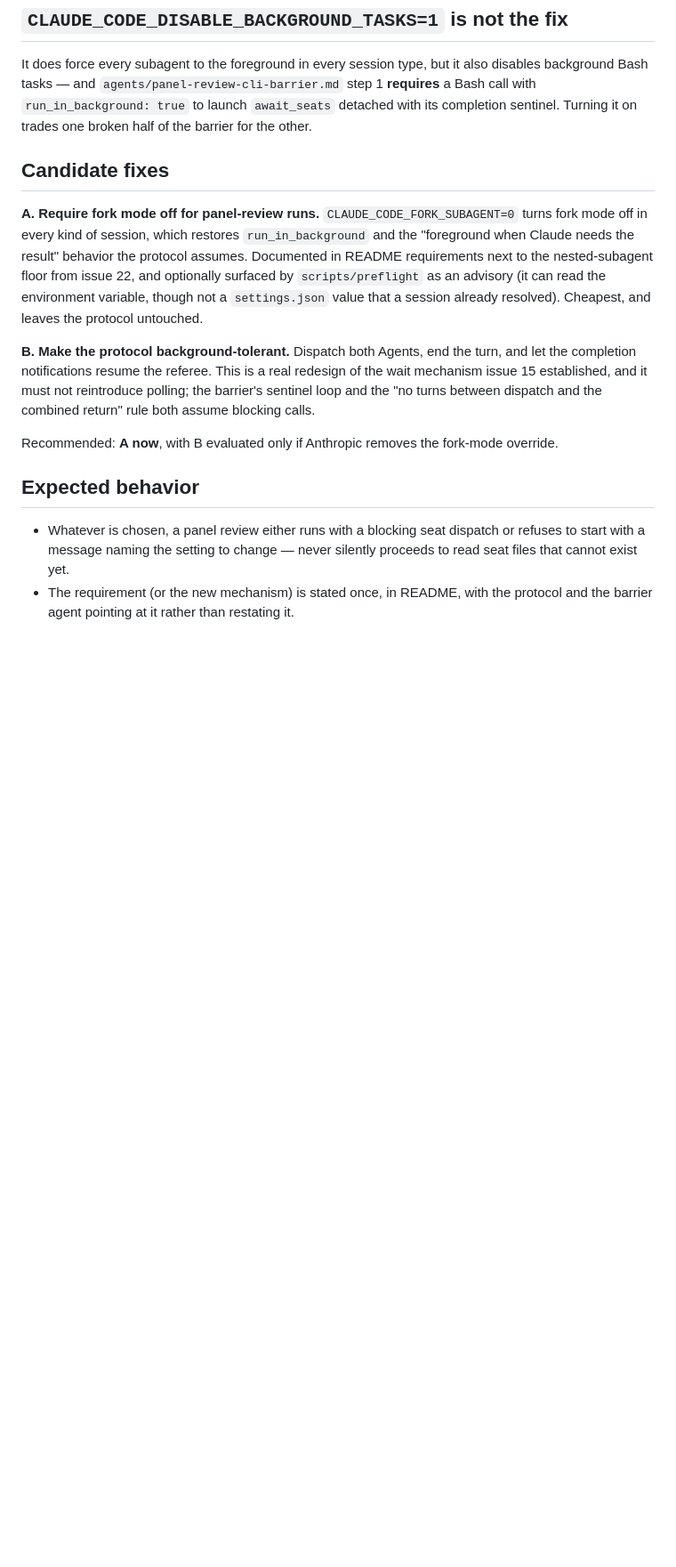
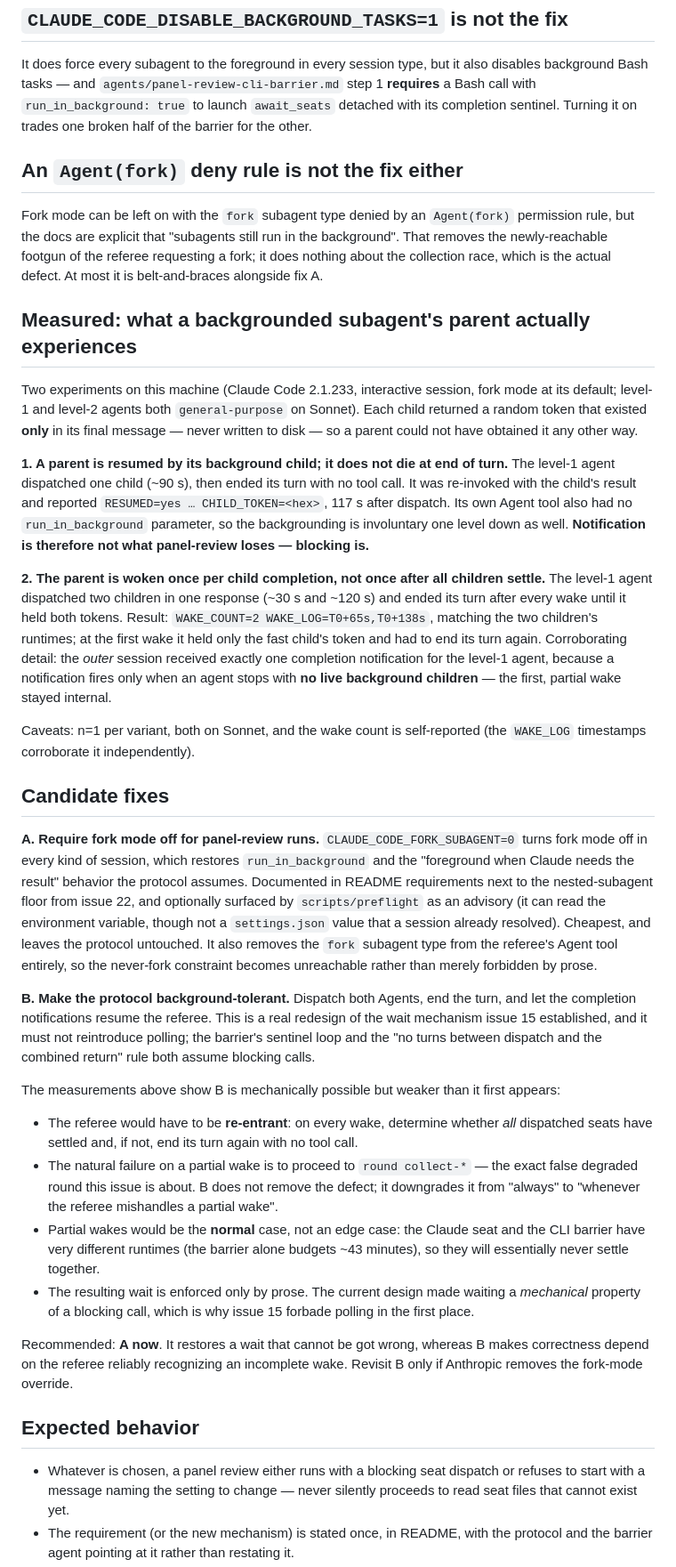
Before and after one commit to kofa73/panel-review, a Markdown page: issues/25-fork-mode-backgrounds-seat-agents.md, the part around one of its changes. Shown at 89% size. Rendered like a GitHub page; blank space fills up the shorter version.

Commit message:
Clarify issue 25 and record measured background-wait semantics
Fork mode does not turn the plugin's typed subagents into forks: context,
model pinning, and blindness are untouched, so issue 25 is purely a
wait-mechanism defect. Adds the fork/non-fork comparison, notes that an
Agent(fork) deny rule leaves subagents backgrounded and so is not a fix,
and records that fix A additionally makes the never-fork constraint
unreachable rather than prose-forbidden.

Adds two measurements on Claude Code 2.1.233: a parent subagent is resumed
by its background child rather than terminating at end of turn, and it is
woken once per child completion rather than once after all children settle.
Fix B is therefore possible but re-entrant, with partial wakes the normal
case given the barrier's ~43-minute budget.

```diff
--- a/issues/25-fork-mode-backgrounds-seat-agents.md
+++ b/issues/25-fork-mode-backgrounds-seat-agents.md
@@ -57,6 +82,37 @@ background Bash tasks — and `agents/panel-review-cli-barrier.md` step 1 **requ
 with `run_in_background: true` to launch `await_seats` detached with its completion sentinel.
 Turning it on trades one broken half of the barrier for the other.
 
+## An `Agent(fork)` deny rule is not the fix either
+
+Fork mode can be left on with the `fork` subagent type denied by an `Agent(fork)` permission rule,
+but the docs are explicit that "subagents still run in the background". That removes the
+newly-reachable footgun of the referee requesting a fork; it does nothing about the collection race,
+which is the actual defect. At most it is belt-and-braces alongside fix A.
+
+## Measured: what a backgrounded subagent's parent actually experiences
+
+Two experiments on this machine (Claude Code 2.1.233, interactive session, fork mode at its default;
+level-1 and level-2 agents both `general-purpose` on Sonnet). Each child returned a random token that
+existed **only** in its final message — never written to disk — so a parent could not have obtained
+it any other way.
+
+**1. A parent is resumed by its background child; it does not die at end of turn.** The level-1 agent
+dispatched one child (~90 s), then ended its turn with no tool call. It was re-invoked with the
+child's result and reported `RESUMED=yes … CHILD_TOKEN=<hex>`, 117 s after dispatch. Its own Agent
+tool also had no `run_in_background` parameter, so the backgrounding is involuntary one level down
+as well. **Notification is therefore not what panel-review loses — blocking is.**
+
+**2. The parent is woken once per child completion, not once after all children settle.** The
+level-1 agent dispatched two children in one response (~30 s and ~120 s) and ended its turn after
+every wake until it held both tokens. Result: `WAKE_COUNT=2 WAKE_LOG=T0+65s,T0+138s`, matching the
+two children's runtimes; at the first wake it held only the fast child's token and had to end its
+turn again. Corroborating detail: the *outer* session received exactly one completion notification
+for the level-1 agent, because a notification fires only when an agent stops with **no live
+background children** — the first, partial wake stayed internal.
+
+Caveats: n=1 per variant, both on Sonnet, and the wake count is self-reported (the `WAKE_LOG`
+timestamps corroborate it independently).
+
 ## Candidate fixes
 
 **A. Require fork mode off for panel-review runs.** `CLAUDE_CODE_FORK_SUBAGENT=0` turns fork mode
@@ -64,14 +120,31 @@ off in every kind of session, which restores `run_in_background` and the "foregr
 needs the result" behavior the protocol assumes. Documented in README requirements next to the
 nested-subagent floor from issue 22, and optionally surfaced by `scripts/preflight` as an advisory
 (it can read the environment variable, though not a `settings.json` value that a session already
-resolved). Cheapest, and leaves the protocol untouched.
+resolved). Cheapest, and leaves the protocol untouched. It also removes the `fork` subagent type
+from the referee's Agent tool entirely, so the never-fork constraint becomes unreachable rather than
+merely forbidden by prose.
 
 **B. Make the protocol background-tolerant.** Dispatch both Agents, end the turn, and let the
 completion notifications resume the referee. This is a real redesign of the wait mechanism issue 15
 established, and it must not reintroduce polling; the barrier's sentinel loop and the
 "no turns between dispatch and the combined return" rule both assume blocking calls.
 
-Recommended: **A now**, with B evaluated only if Anthropic removes the fork-mode override.
+The measurements above show B is mechanically possible but weaker than it first appears:
+
+- The referee would have to be **re-entrant**: on every wake, determine whether *all* dispatched
+  seats have settled and, if not, end its turn again with no tool call.
+- The natural failure on a partial wake is to proceed to `round collect-*` — the exact false
+  degraded round this issue is about. B does not remove the defect; it downgrades it from "always"
+  to "whenever the referee mishandles a partial wake".
+- Partial wakes would be the **normal** case, not an edge case: the Claude seat and the CLI barrier
+  have very different runtimes (the barrier alone budgets ~43 minutes), so they will essentially
+  never settle together.
+- The resulting wait is enforced only by prose. The current design made waiting a *mechanical*
+  property of a blocking call, which is why issue 15 forbade polling in the first place.
+
+Recommended: **A now**. It restores a wait that cannot be got wrong, whereas B makes correctness
+depend on the referee reliably recognizing an incomplete wake. Revisit B only if Anthropic removes
+the fork-mode override.
 
 ## Expected behavior
 
```
Also changed, not shown: other parts of issues/25-fork-mode-backgrounds-seat-agents.md (+25 -0 lines).
